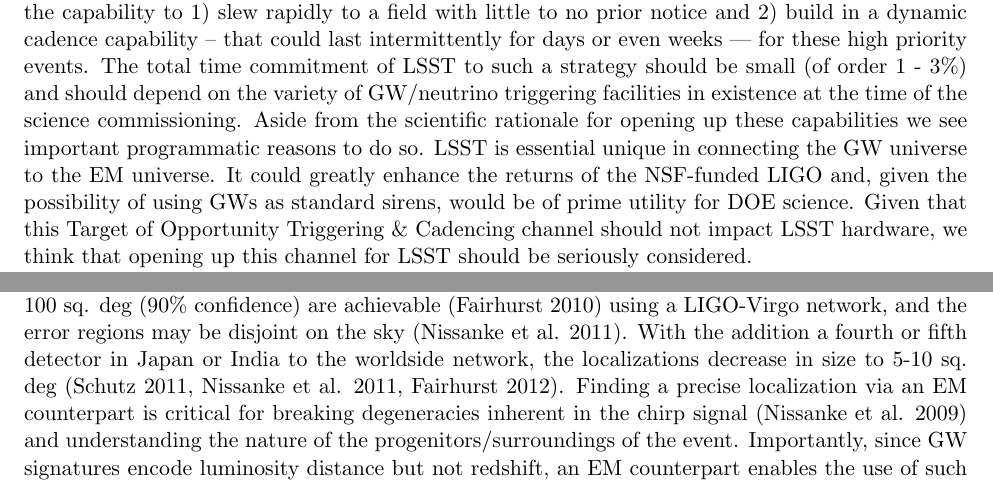
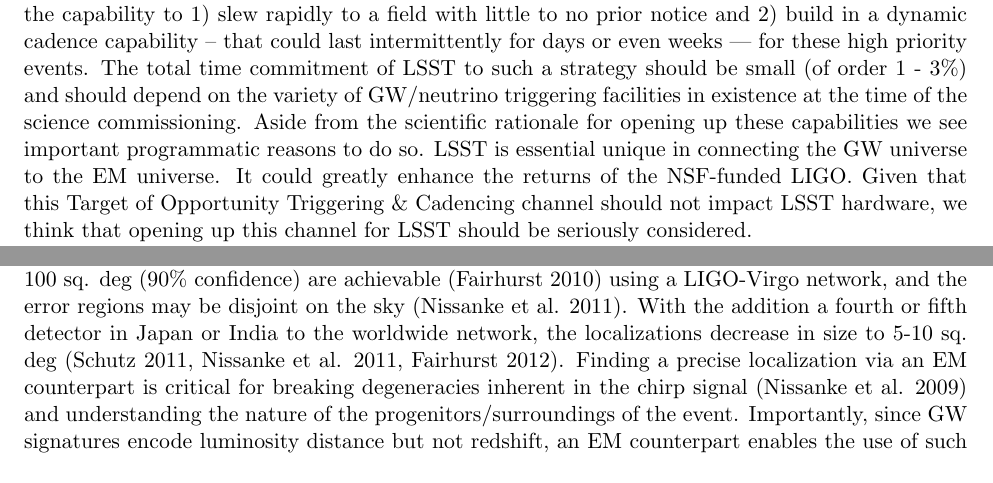
Before and after one commit to SamayaN/LSST_TOO, a LaTeX document (whitepaper-template-0812.tex): two parts of pages 1 and 2 of 5, joined at a grey line, cut so that both start at the same text. Compiled offline with pdfLaTeX.

Commit message:
Samaya: add tex

```diff
--- a/whitepaper-template-0812.tex
+++ b/whitepaper-template-0812.tex
@@ -92,7 +92,7 @@ Discover and characterize the electromagnetic counterparts to gravitational wave
 % * Why are these goals of importance, both in your specific area and
 %   in a broader scientific context? Why are they likely to remain
 %   important throughout the period of LSST operations?
-The EM/gravity wave connection is an active area of theoretical pursuit and it is likely that in the next several years, the expected EM signatures from the panoply of events that gives rise to GW events will become more clear. However, at this stage, we feel it is important for LSST to build in the capability to 1) slew rapidly to a field with little to no prior notice and 2) build in a dynamic cadence capability -- that could last intermittently for days or even weeks --- for these high priority events. The total time commitment of LSST to such a strategy should be small (of order 1 - 3\%) and should depend on the variety of GW/neutrino triggering facilities in existence at the time of the science commissioning. Aside from the scientific rationale for opening up these capabilities we see important programmatic reasons to do so. LSST is essential unique in connecting the GW universe to the EM universe. It could greatly enhance the returns of the NSF-funded LIGO and, given the possibility of using GWs as standard sirens, would be of prime utility for DOE science. Given that this Target of Opportunity Triggering \& Cadencing channel should not impact LSST hardware, we think that opening up this channel for LSST should be seriously considered.
+The EM/gravity wave connection is an active area of theoretical pursuit and it is likely that in the next several years, the expected EM signatures from the panoply of events that gives rise to GW events will become more clear. However, at this stage, we feel it is important for LSST to build in the capability to 1) slew rapidly to a field with little to no prior notice and 2) build in a dynamic cadence capability -- that could last intermittently for days or even weeks --- for these high priority events. The total time commitment of LSST to such a strategy should be small (of order 1 - 3\%) and should depend on the variety of GW/neutrino triggering facilities in existence at the time of the science commissioning. Aside from the scientific rationale for opening up these capabilities we see important programmatic reasons to do so. LSST is essential unique in connecting the GW universe to the EM universe. It could greatly enhance the returns of the NSF-funded LIGO. Given that this Target of Opportunity Triggering \& Cadencing channel should not impact LSST hardware, we think that opening up this channel for LSST should be seriously considered.
 
 For the vast majority of correlated time-domain science goals, either the nominal LSST cadences will be sufficient or, for events requiring dense and deep sampling, large aperture, small fields of-view facilities will be more appropriate as a followup engine. There are some key Decadal impetuses, however, where the LSST combination of {\bf instantaneous field-of-view, aperture, speed, and wavelength coverage will be critical}. In particular, there is essentially unmatched capabilities of LSST in finding and identifying electromagnetic counterparts to gravity wave and neutrino events. Some of the science cases were articulated in LSST-member-driven whitepapers for Astro2010 (see Bloom et al. 2009 and Kulkarni et al. 2009 and references therein). We summarize here the two main domains of current interest:
 
@@ -100,7 +100,7 @@ For the vast majority of correlated time-domain science goals, either the nomina
 
 \noindent {\bf Events from Merging Stellar Mass Remnants:} GW events from NS-NS or NS-BH mergers are expected to be readily detectable by Advanced LIGO (and upgraded VIRGO, the Japanese KAGRA etc.). Advanced LIGO, funded by the NSF, is expected come on line a few years before LSST. At advanced sensitivities for a three detector LIGO-Virgo network, predicted event rates (Abadie et al. 2010)
 for: i). NS-NS binaries range from $0.4$ to $40$ per year (with 40 being the ``realistic'' number) detectable up to distances of
-$\sim$several hundred Mpc, ii). NS-10 M$_{\odot}$ binaries range from $0.2$ to $300$ per year (with 10 being the ``realistic'' number) out to distances of $\sim 1-2$ Gpcs, and iii). stellar mass binary black holes (BBH) with total masses $<100 M_{\odot}$ range from $0.4$ to $1000$ per year (with 20 being the ``realistic'' number) detectable up to distances of $\sim$several Gpc. In addition to the GW event masses, the detectable range also depends on the number of detectors, and whether their data streams are analysed coherently. However, the localizations of such events will be poor, where the majority of sources will be detected at threshold. Current estimates are that localizations of 20 - 100 sq. deg (90\% confidence) are achievable (Fairhurst 2010) using a LIGO-Virgo network, and the error regions may be disjoint on the sky (Nissanke et al. 2011). With the addition a fourth or fifth detector in Japan or India to the worldside network, the localizations decrease in size to 5-10 sq. deg (Schutz 2011, Nissanke et al. 2011, Fairhurst 2012). Finding a precise localization via an EM counterpart is critical for breaking degeneracies inherent in the chirp signal (Nissanke et al. 2009) and understanding the nature of the progenitors/surroundings of the event. Importantly, since GW signatures encode luminosity distance but not redshift, an EM counterpart enables the use of such events as precision standard sirens (Schutz 1986, Holz et al. 2005, Dalal et al. 2006).
+$\sim$several hundred Mpc, ii). NS-10 M$_{\odot}$ binaries range from $0.2$ to $300$ per year (with 10 being the ``realistic'' number) out to distances of $\sim 1-2$ Gpcs, and iii). stellar mass binary black holes (BBH) with total masses $<100 M_{\odot}$ range from $0.4$ to $1000$ per year (with 20 being the ``realistic'' number) detectable up to distances of $\sim$several Gpc. In addition to the GW event masses, the detectable range also depends on the number of detectors, and whether their data streams are analysed coherently. However, the localizations of such events will be poor, where the majority of sources will be detected at threshold. Current estimates are that localizations of 20 - 100 sq. deg (90\% confidence) are achievable (Fairhurst 2010) using a LIGO-Virgo network, and the error regions may be disjoint on the sky (Nissanke et al. 2011). With the addition a fourth or fifth detector in Japan or India to the worldwide network, the localizations decrease in size to 5-10 sq. deg (Schutz 2011, Nissanke et al. 2011, Fairhurst 2012). Finding a precise localization via an EM counterpart is critical for breaking degeneracies inherent in the chirp signal (Nissanke et al. 2009) and understanding the nature of the progenitors/surroundings of the event. Importantly, since GW signatures encode luminosity distance but not redshift, an EM counterpart enables the use of such events as precision standard sirens (Schutz 1986, Holz et al. 2005, Dalal et al. 2006).
 
 %Independent of the cosmological distance ladder and other systematics that plague traditional standard candles, the possibility of measuring $H_0$ to a few percent accuracy, with only an appeal that General Relativity correctly describes the GW emission and evolution, is a compelling impetus.
 
```
